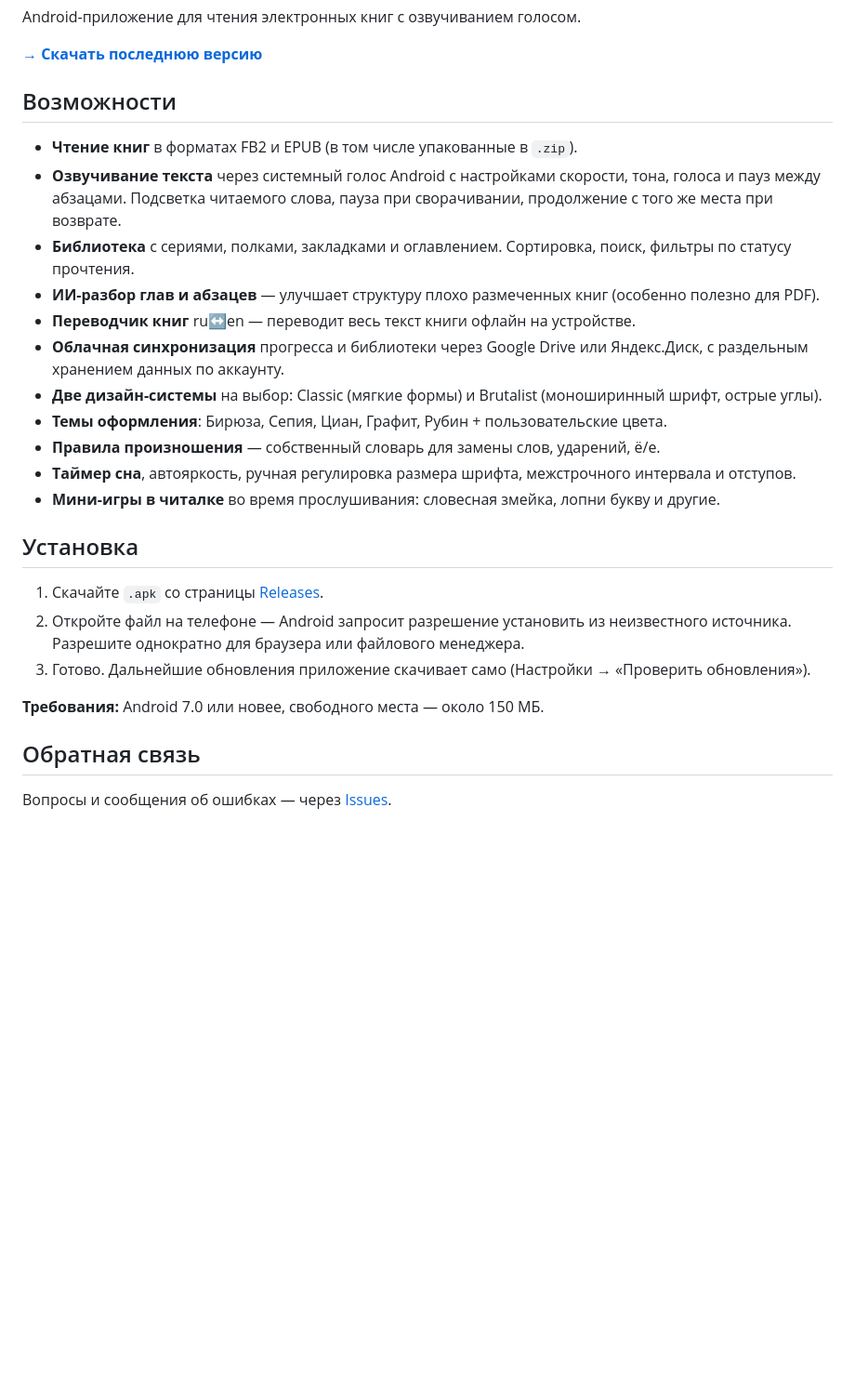
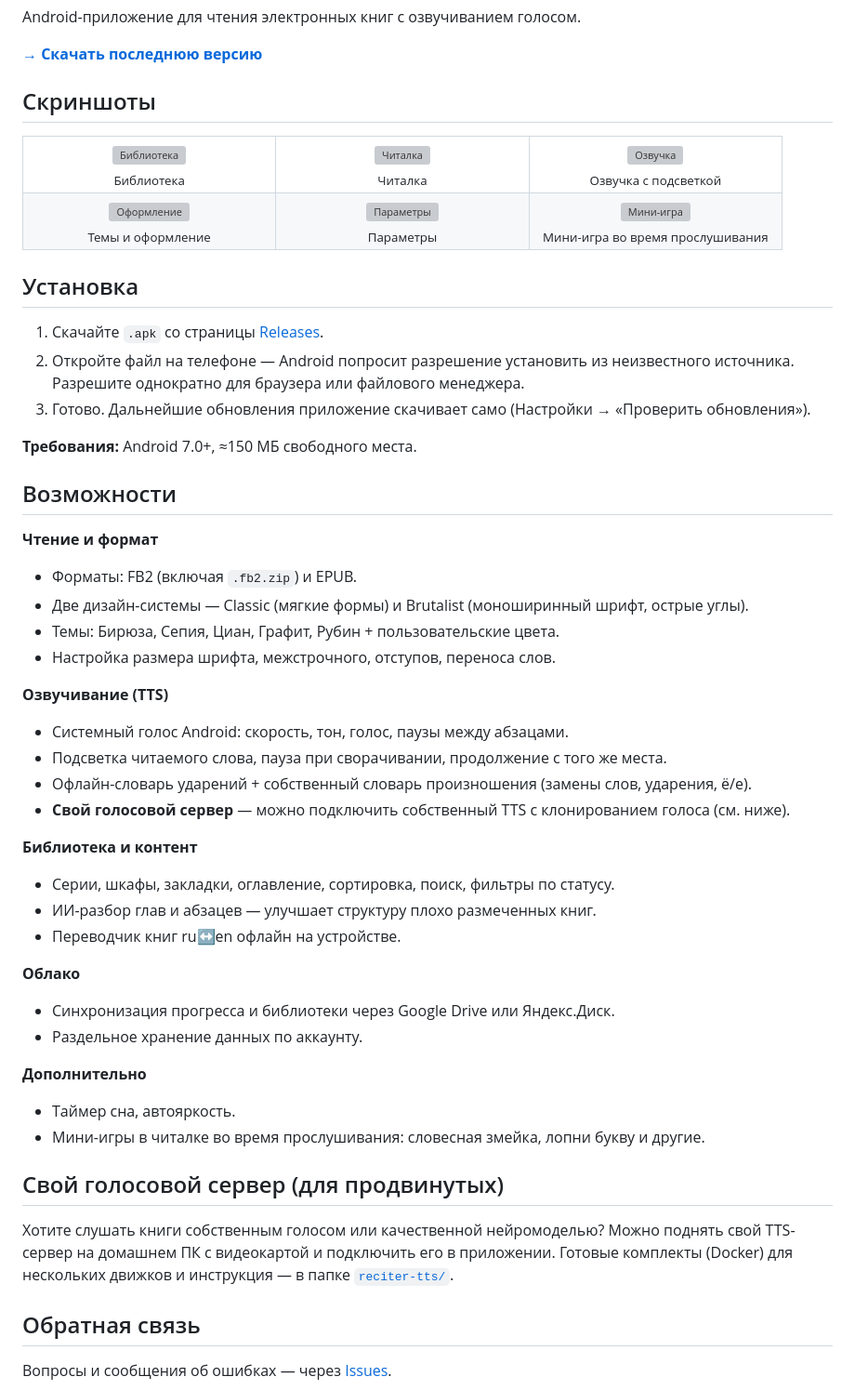
Before and after one commit to sdn-reciter/reciter-releases, a Markdown page: README.md, the part around the change. Shown at 93% size. Drawn GitHub-style; blank space fills up the shorter version; grey boxes are pictures that could not be loaded.

```diff
--- a/README.md
+++ b/README.md
@@ -4,27 +4,65 @@ Android-приложение для чтения электронных книг
 
 [**→ Скачать последнюю версию**](../../releases/latest)
 
-## Возможности
+## Скриншоты
 
-- **Чтение книг** в форматах FB2 и EPUB (в том числе упакованные в `.zip`).
-- **Озвучивание текста** через системный голос Android с настройками скорости, тона, голоса и пауз между абзацами. Подсветка читаемого слова, пауза при сворачивании, продолжение с того же места при возврате.
-- **Библиотека** с сериями, полками, закладками и оглавлением. Сортировка, поиск, фильтры по статусу прочтения.
-- **ИИ-разбор глав и абзацев** — улучшает структуру плохо размеченных книг (особенно полезно для PDF).
-- **Переводчик книг** ru↔en — переводит весь текст книги офлайн на устройстве.
-- **Облачная синхронизация** прогресса и библиотеки через Google Drive или Яндекс.Диск, с раздельным хранением данных по аккаунту.
-- **Две дизайн-системы** на выбор: Classic (мягкие формы) и Brutalist (моноширинный шрифт, острые углы).
-- **Темы оформления**: Бирюза, Сепия, Циан, Графит, Рубин + пользовательские цвета.
-- **Правила произношения** — собственный словарь для замены слов, ударений, ё/е.
-- **Таймер сна**, автояркость, ручная регулировка размера шрифта, межстрочного интервала и отступов.
-- **Мини-игры в читалке** во время прослушивания: словесная змейка, лопни букву и другие.
+<!-- Скриншоты кладите в папку screenshots/ этого репозитория с этими именами
+     (портрет, .png). Пустые слоты просто не отобразятся, пока нет файла. -->
+
+<table>
+  <tr>
+    <td width="33%" align="center"><img src="screenshots/library.png" alt="Библиотека"><br><sub>Библиотека</sub></td>
+    <td width="33%" align="center"><img src="screenshots/reader.png" alt="Читалка"><br><sub>Читалка</sub></td>
+    <td width="33%" align="center"><img src="screenshots/tts.png" alt="Озвучка"><br><sub>Озвучка с подсветкой</sub></td>
+  </tr>
+  <tr>
+    <td width="33%" align="center"><img src="screenshots/themes.png" alt="Оформление"><br><sub>Темы и оформление</sub></td>
+    <td width="33%" align="center"><img src="screenshots/settings.png" alt="Параметры"><br><sub>Параметры</sub></td>
+    <td width="33%" align="center"><img src="screenshots/game.png" alt="Мини-игра"><br><sub>Мини-игра во время прослушивания</sub></td>
+  </tr>
+</table>
 
 ## Установка
 
 1. Скачайте `.apk` со страницы [Releases](../../releases/latest).
-2. Откройте файл на телефоне — Android запросит разрешение установить из неизвестного источника. Разрешите однократно для браузера или файлового менеджера.
+2. Откройте файл на телефоне — Android попросит разрешение установить из неизвестного источника. Разрешите однократно для браузера или файлового менеджера.
 3. Готово. Дальнейшие обновления приложение скачивает само (Настройки → «Проверить обновления»).
 
-**Требования:** Android 7.0 или новее, свободного места — около 150 МБ.
+**Требования:** Android 7.0+, ≈150 МБ свободного места.
+
+## Возможности
+
+**Чтение и формат**
+- Форматы: FB2 (включая `.fb2.zip`) и EPUB.
+- Две дизайн-системы — Classic (мягкие формы) и Brutalist (моноширинный шрифт, острые углы).
+- Темы: Бирюза, Сепия, Циан, Графит, Рубин + пользовательские цвета.
+- Настройка размера шрифта, межстрочного, отступов, переноса слов.
+
+**Озвучивание (TTS)**
+- Системный голос Android: скорость, тон, голос, паузы между абзацами.
+- Подсветка читаемого слова, пауза при сворачивании, продолжение с того же места.
+- Офлайн-словарь ударений + собственный словарь произношения (замены слов, ударения, ё/е).
+- **Свой голосовой сервер** — можно подключить собственный TTS с клонированием голоса (см. ниже).
+
+**Библиотека и контент**
+- Серии, шкафы, закладки, оглавление, сортировка, поиск, фильтры по статусу.
+- ИИ-разбор глав и абзацев — улучшает структуру плохо размеченных книг.
+- Переводчик книг ru↔en офлайн на устройстве.
+
+**Облако**
+- Синхронизация прогресса и библиотеки через Google Drive или Яндекс.Диск.
+- Раздельное хранение данных по аккаунту.
+
+**Дополнительно**
+- Таймер сна, автояркость.
+- Мини-игры в читалке во время прослушивания: словесная змейка, лопни букву и другие.
+
+## Свой голосовой сервер (для продвинутых)
+
+Хотите слушать книги собственным голосом или качественной нейромоделью? Можно
+поднять свой TTS-сервер на домашнем ПК с видеокартой и подключить его в
+приложении. Готовые комплекты (Docker) для нескольких движков и инструкция — в
+папке [`reciter-tts/`](reciter-tts/).
 
 ## Обратная связь
 
```
